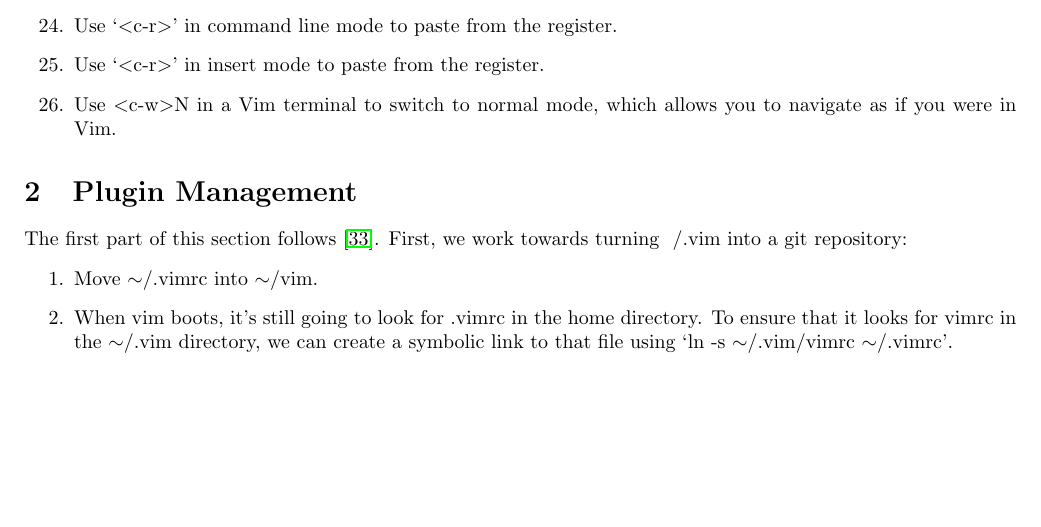
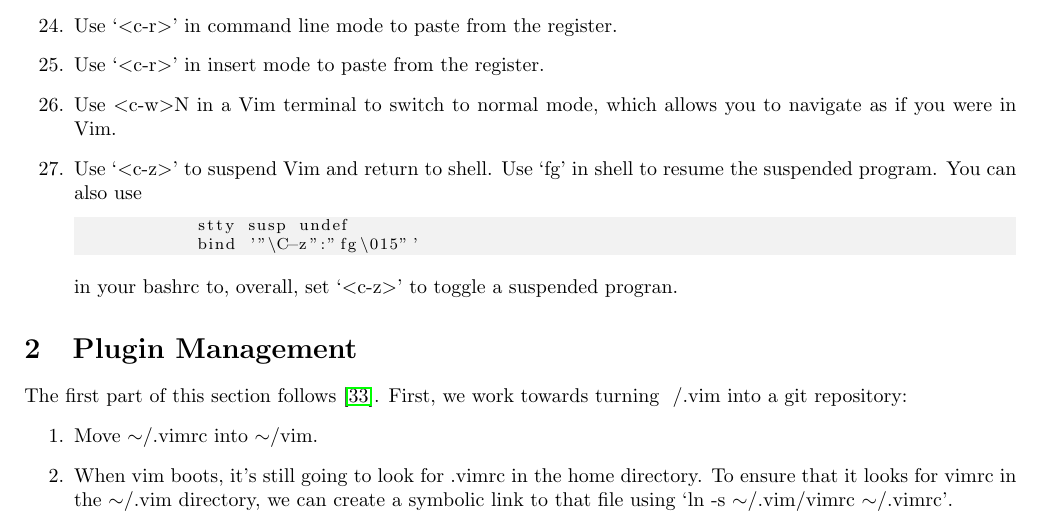
Before and after one commit to hwangoh/dotfiles, a LaTeX document (Workflow_Notes/Workflow_Notes.tex): part of page 2 of 10, cut so that both start at the same text, the shorter picture padded with empty space. Compiled offline with pdfLaTeX.

Commit message:
updated workflow notes. Now details <C-z> for suspending Vim

```diff
--- a/Workflow_Notes/Workflow_Notes.tex
+++ b/Workflow_Notes/Workflow_Notes.tex
@@ -132,6 +132,14 @@ on effective text editing written by the creator of Vim can be found at
     \item Use `\tlangle c-r\trangle' in insert mode to paste from the register.
     \item Use \tlangle c-w\trangle N in a Vim terminal to switch to normal mode, which allows
         you to navigate as if you were in Vim.
+    \item Use `\tlangle c-z\trangle' to suspend Vim and return to shell. Use `fg'
+        in shell to resume the suspended program. You can also use
+        \begin{lstlisting}
+            stty susp undef
+            bind '"\C-z":"fg\015"'
+        \end{lstlisting}
+        in your bashrc to, overall, set `\tlangle c-z\trangle' to toggle a
+        suspended progran.
 \end{enumerate}
 
 %===============================================================
```
Also changed, not shown: Workflow_Notes/Workflow_Notes.pdf.
